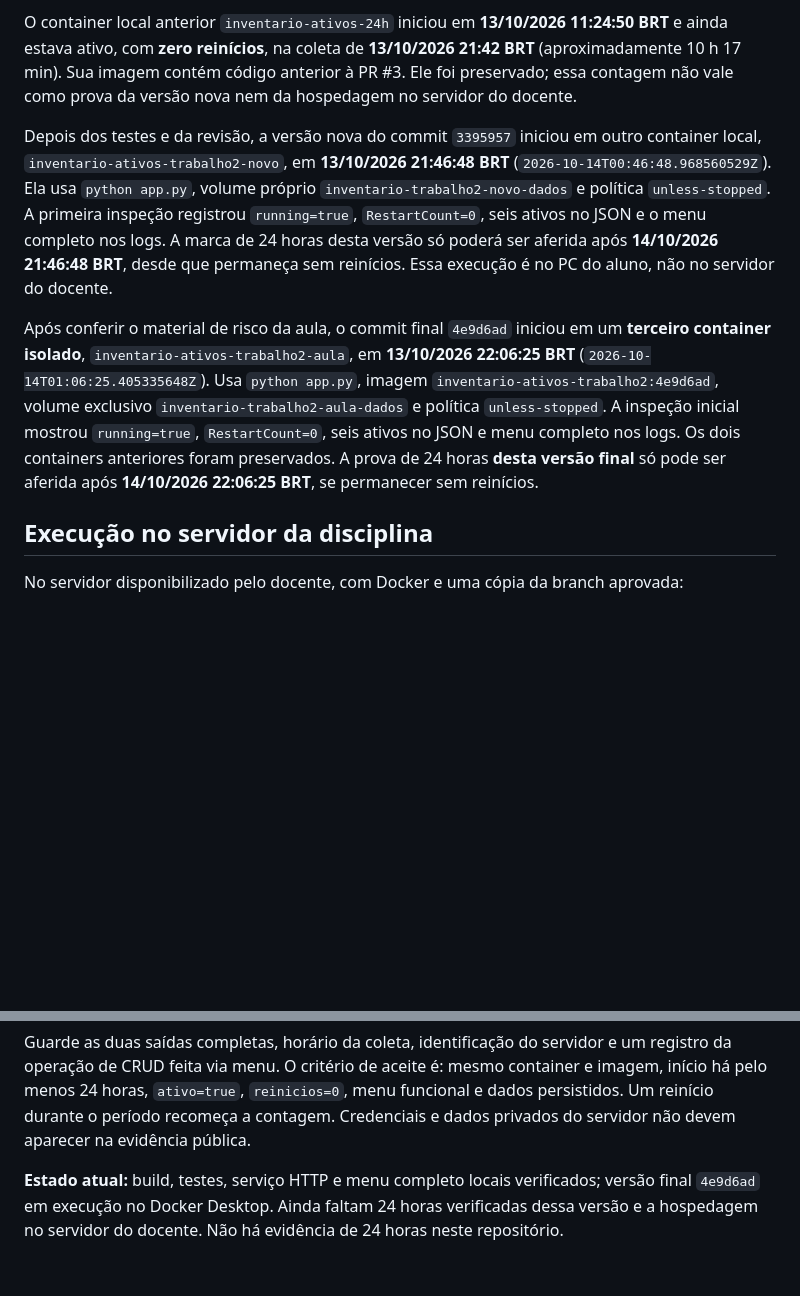
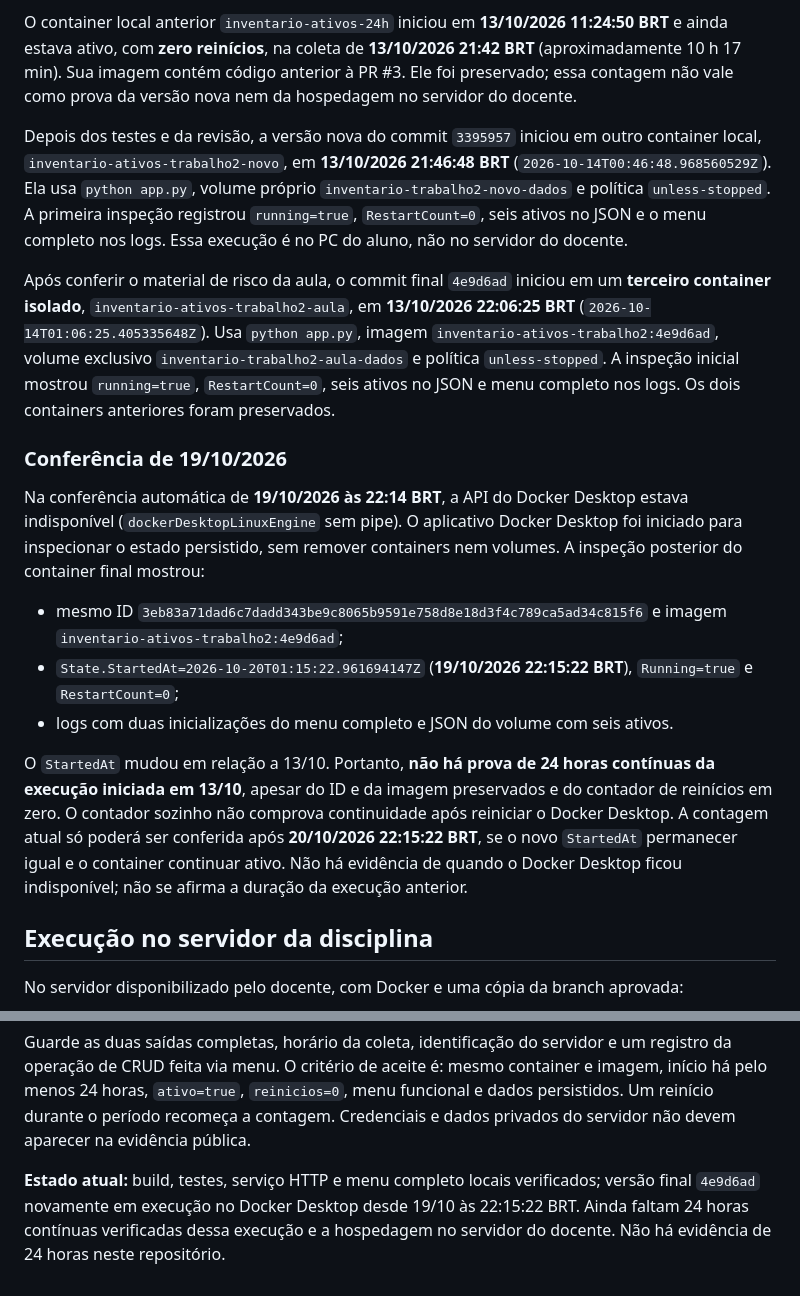
Before and after one commit to matheus-moreli/inventario-ativos-vulnerabilidades, a Markdown page: docs/evidencia-docker-24h.md, 2 parts joined by grey strips. Rendered like a GitHub page; blank space fills up the shorter version.

Commit message:
Registrar reinício do Docker e reiniciar contagem de 24 horas

```diff
--- a/docs/evidencia-docker-24h.md
+++ b/docs/evidencia-docker-24h.md
@@ -6,9 +6,19 @@ O workflow `verificar.yml` executa testes Python e flake8. Em 13/10/2026, o Dock
 
 O container local anterior `inventario-ativos-24h` iniciou em **13/10/2026 11:24:50 BRT** e ainda estava ativo, com **zero reinícios**, na coleta de **13/10/2026 21:42 BRT** (aproximadamente 10 h 17 min). Sua imagem contém código anterior à PR #3. Ele foi preservado; essa contagem não vale como prova da versão nova nem da hospedagem no servidor do docente.
 
-Depois dos testes e da revisão, a versão nova do commit `3395957` iniciou em outro container local, `inventario-ativos-trabalho2-novo`, em **13/10/2026 21:46:48 BRT** (`2026-10-14T00:46:48.968560529Z`). Ela usa `python app.py`, volume próprio `inventario-trabalho2-novo-dados` e política `unless-stopped`. A primeira inspeção registrou `running=true`, `RestartCount=0`, seis ativos no JSON e o menu completo nos logs. A marca de 24 horas desta versão só poderá ser aferida após **14/10/2026 21:46:48 BRT**, desde que permaneça sem reinícios. Essa execução é no PC do aluno, não no servidor do docente.
+Depois dos testes e da revisão, a versão nova do commit `3395957` iniciou em outro container local, `inventario-ativos-trabalho2-novo`, em **13/10/2026 21:46:48 BRT** (`2026-10-14T00:46:48.968560529Z`). Ela usa `python app.py`, volume próprio `inventario-trabalho2-novo-dados` e política `unless-stopped`. A primeira inspeção registrou `running=true`, `RestartCount=0`, seis ativos no JSON e o menu completo nos logs. Essa execução é no PC do aluno, não no servidor do docente.
 
-Após conferir o material de risco da aula, o commit final `4e9d6ad` iniciou em um **terceiro container isolado**, `inventario-ativos-trabalho2-aula`, em **13/10/2026 22:06:25 BRT** (`2026-10-14T01:06:25.405335648Z`). Usa `python app.py`, imagem `inventario-ativos-trabalho2:4e9d6ad`, volume exclusivo `inventario-trabalho2-aula-dados` e política `unless-stopped`. A inspeção inicial mostrou `running=true`, `RestartCount=0`, seis ativos no JSON e menu completo nos logs. Os dois containers anteriores foram preservados. A prova de 24 horas **desta versão final** só pode ser aferida após **14/10/2026 22:06:25 BRT**, se permanecer sem reinícios.
+Após conferir o material de risco da aula, o commit final `4e9d6ad` iniciou em um **terceiro container isolado**, `inventario-ativos-trabalho2-aula`, em **13/10/2026 22:06:25 BRT** (`2026-10-14T01:06:25.405335648Z`). Usa `python app.py`, imagem `inventario-ativos-trabalho2:4e9d6ad`, volume exclusivo `inventario-trabalho2-aula-dados` e política `unless-stopped`. A inspeção inicial mostrou `running=true`, `RestartCount=0`, seis ativos no JSON e menu completo nos logs. Os dois containers anteriores foram preservados.
+
+### Conferência de 19/10/2026
+
+Na conferência automática de **19/10/2026 às 22:14 BRT**, a API do Docker Desktop estava indisponível (`dockerDesktopLinuxEngine` sem pipe). O aplicativo Docker Desktop foi iniciado para inspecionar o estado persistido, sem remover containers nem volumes. A inspeção posterior do container final mostrou:
+
+- mesmo ID `3eb83a71dad6c7dadd343be9c8065b9591e758d8e18d3f4c789ca5ad34c815f6` e imagem `inventario-ativos-trabalho2:4e9d6ad`;
+- `State.StartedAt=2026-10-20T01:15:22.961694147Z` (**19/10/2026 22:15:22 BRT**), `Running=true` e `RestartCount=0`;
+- logs com duas inicializações do menu completo e JSON do volume com seis ativos.
+
+O `StartedAt` mudou em relação a 13/10. Portanto, **não há prova de 24 horas contínuas da execução iniciada em 13/10**, apesar do ID e da imagem preservados e do contador de reinícios em zero. O contador sozinho não comprova continuidade após reiniciar o Docker Desktop. A contagem atual só poderá ser conferida após **20/10/2026 22:15:22 BRT**, se o novo `StartedAt` permanecer igual e o container continuar ativo. Não há evidência de quando o Docker Desktop ficou indisponível; não se afirma a duração da execução anterior.
 
 ## Execução no servidor da disciplina
 
@@ -42,4 +52,4 @@ docker logs inventario-ativos-24h
 
 Guarde as duas saídas completas, horário da coleta, identificação do servidor e um registro da operação de CRUD feita via menu. O critério de aceite é: mesmo container e imagem, início há pelo menos 24 horas, `ativo=true`, `reinicios=0`, menu funcional e dados persistidos. Um reinício durante o período recomeça a contagem. Credenciais e dados privados do servidor não devem aparecer na evidência pública.
 
-**Estado atual:** build, testes, serviço HTTP e menu completo locais verificados; versão final `4e9d6ad` em execução no Docker Desktop. Ainda faltam 24 horas verificadas dessa versão e a hospedagem no servidor do docente. Não há evidência de 24 horas neste repositório.
+**Estado atual:** build, testes, serviço HTTP e menu completo locais verificados; versão final `4e9d6ad` novamente em execução no Docker Desktop desde 19/10 às 22:15:22 BRT. Ainda faltam 24 horas contínuas verificadas dessa execução e a hospedagem no servidor do docente. Não há evidência de 24 horas neste repositório.
```
Also changed, not shown: docs/conferencia-enunciados.md (+1 -1 lines).
